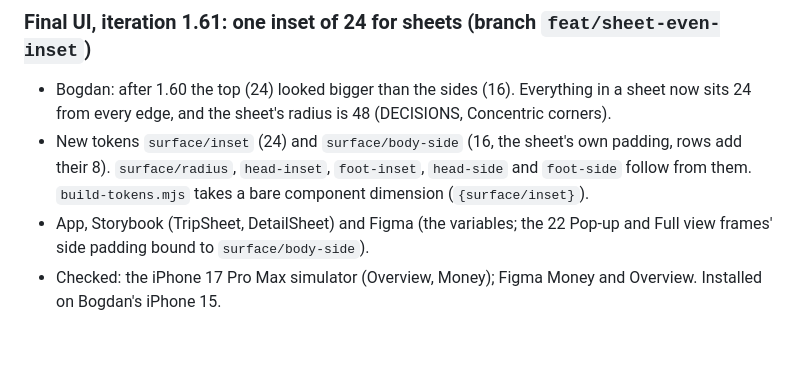
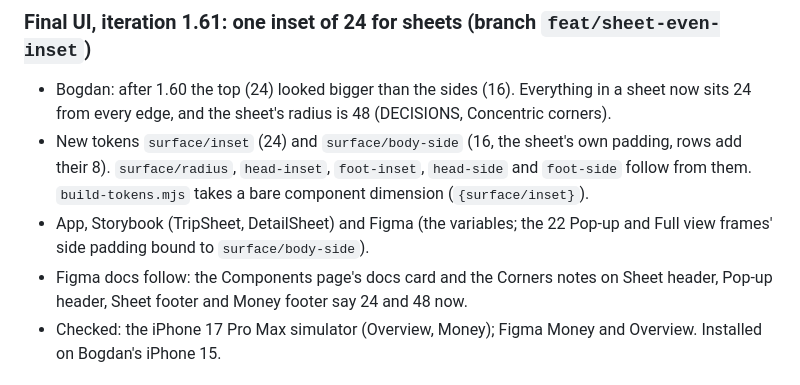
Before and after one commit to bogstebole/tripup, a Markdown page: VERSIONS.md, the part around the change. Drawn GitHub-style; blank space fills up the shorter version.

Commit message:
VERSIONS: 1.61 Figma docs updated
Co-Authored-By: Claude Opus 5.5 <noreply@anthropic.com>

```diff
--- a/VERSIONS.md
+++ b/VERSIONS.md
@@ -659,6 +659,7 @@ Bogdan's notes on the poll card: wider, a bar under each choice, who voted for w
 - Bogdan: after 1.60 the top (24) looked bigger than the sides (16). Everything in a sheet now sits 24 from every edge, and the sheet's radius is 48 (DECISIONS, Concentric corners).
 - New tokens `surface/inset` (24) and `surface/body-side` (16, the sheet's own padding, rows add their 8). `surface/radius`, `head-inset`, `foot-inset`, `head-side` and `foot-side` follow from them. `build-tokens.mjs` takes a bare component dimension (`{surface/inset}`).
 - App, Storybook (TripSheet, DetailSheet) and Figma (the variables; the 22 Pop-up and Full view frames' side padding bound to `surface/body-side`).
+- Figma docs follow: the Components page's docs card and the Corners notes on Sheet header, Pop-up header, Sheet footer and Money footer say 24 and 48 now.
 - Checked: the iPhone 17 Pro Max simulator (Overview, Money); Figma Money and Overview. Installed on Bogdan's iPhone 15.
 
 ### Final UI, iteration 1.60: one side edge for sheets (branch `fix/sheet-edge-alignment`)
```
